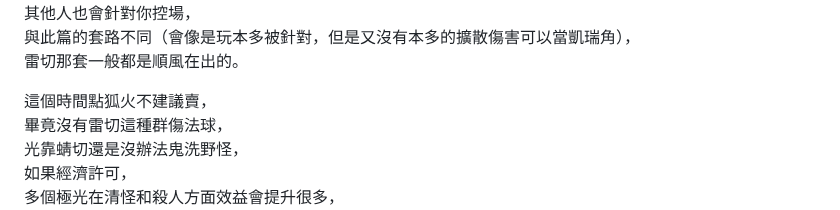
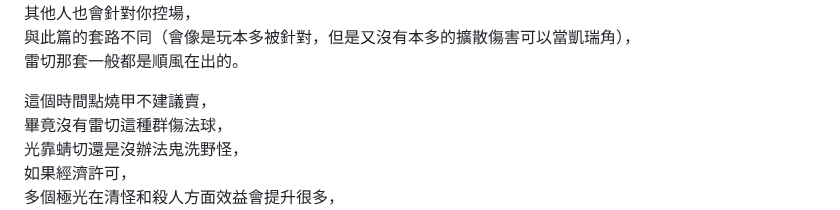
Before and after one commit to fadingfire18256/wc3_coach2, a Markdown page: guides/酒井忠次.md, the part around the change. GitHub-like rendering.

```diff
--- a/guides/酒井忠次.md
+++ b/guides/酒井忠次.md
@@ -80,7 +80,7 @@ WER三招都沒有硬控，
 與此篇的套路不同（會像是玩本多被針對，但是又沒有本多的擴散傷害可以當凱瑞角），
 雷切那套一般都是順風在出的。
 
-這個時間點狐火不建議賣，
+這個時間點燒甲不建議賣，
 畢竟沒有雷切這種群傷法球，
 光靠蜻切還是沒辦法鬼洗野怪，
 如果經濟許可，
```
